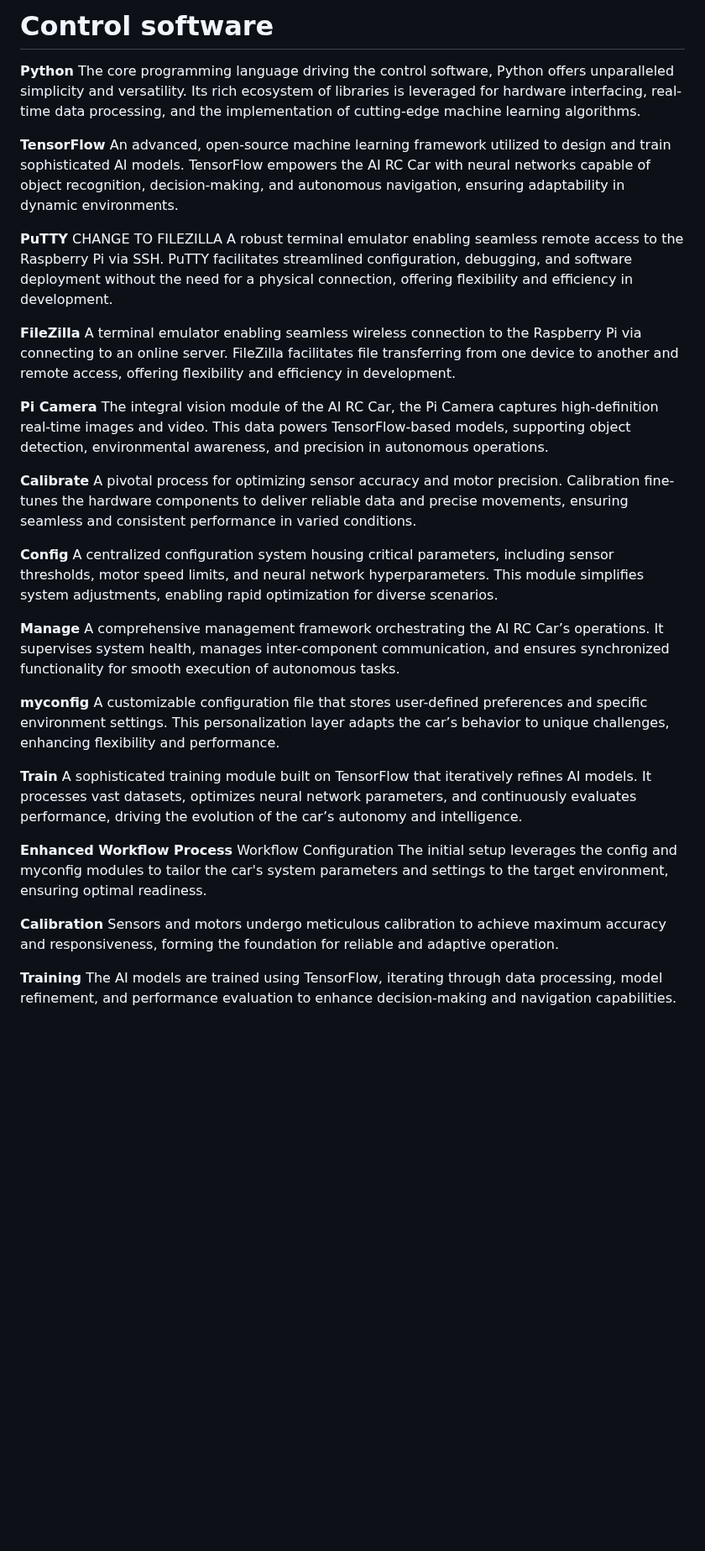
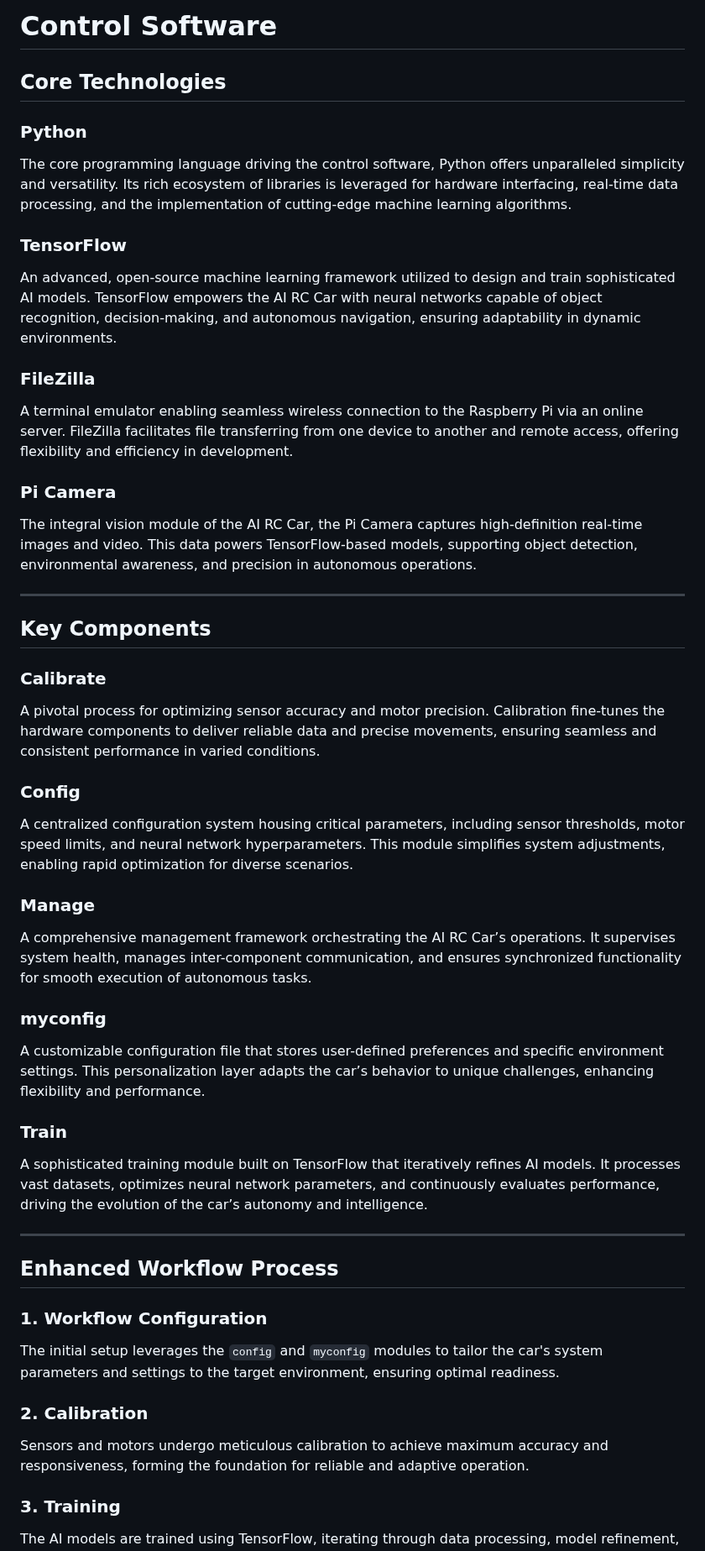
Before and after one commit to Utcassyxz/DriverUS, a Markdown page: src/README.md, the part around one of its changes. Shown at 84% size. Rendered like a GitHub page; blank space fills up the shorter version.

```diff
--- a/src/README.md
+++ b/src/README.md
@@ -1,43 +1,48 @@
-Control software
-====
+# Control Software
 
-**Python**
+## Core Technologies
+
+### **Python**
 The core programming language driving the control software, Python offers unparalleled simplicity and versatility. Its rich ecosystem of libraries is leveraged for hardware interfacing, real-time data processing, and the implementation of cutting-edge machine learning algorithms.
 
-**TensorFlow**
+### **TensorFlow**
 An advanced, open-source machine learning framework utilized to design and train sophisticated AI models. TensorFlow empowers the AI RC Car with neural networks capable of object recognition, decision-making, and autonomous navigation, ensuring adaptability in dynamic environments.
 
-**PuTTY**   CHANGE TO FILEZILLA
-A robust terminal emulator enabling seamless remote access to the Raspberry Pi via SSH. PuTTY facilitates streamlined configuration, debugging, and software deployment without the need for a physical connection, offering flexibility and efficiency in development.
+### **FileZilla**
+A terminal emulator enabling seamless wireless connection to the Raspberry Pi via an online server. FileZilla facilitates file transferring from one device to another and remote access, offering flexibility and efficiency in development.
 
-**FileZilla**
-A terminal emulator enabling seamless wireless connection to the Raspberry Pi via connecting to an online server. FileZilla facilitates file transferring from one device to another and remote access, offering flexibility and efficiency in development.
-
-**Pi Camera**
+### **Pi Camera**
 The integral vision module of the AI RC Car, the Pi Camera captures high-definition real-time images and video. This data powers TensorFlow-based models, supporting object detection, environmental awareness, and precision in autonomous operations.
 
-**Calibrate**
+---
+
+## Key Components
+
+### **Calibrate**
 A pivotal process for optimizing sensor accuracy and motor precision. Calibration fine-tunes the hardware components to deliver reliable data and precise movements, ensuring seamless and consistent performance in varied conditions.
 
-**Config**
+### **Config**
 A centralized configuration system housing critical parameters, including sensor thresholds, motor speed limits, and neural network hyperparameters. This module simplifies system adjustments, enabling rapid optimization for diverse scenarios.
 
-**Manage**
+### **Manage**
 A comprehensive management framework orchestrating the AI RC Car’s operations. It supervises system health, manages inter-component communication, and ensures synchronized functionality for smooth execution of autonomous tasks.
 
-**myconfig**
+### **myconfig**
 A customizable configuration file that stores user-defined preferences and specific environment settings. This personalization layer adapts the car’s behavior to unique challenges, enhancing flexibility and performance.
 
-**Train**
+### **Train**
 A sophisticated training module built on TensorFlow that iteratively refines AI models. It processes vast datasets, optimizes neural network parameters, and continuously evaluates performance, driving the evolution of the car’s autonomy and intelligence.
 
-**Enhanced Workflow Process**
-Workflow Configuration
-The initial setup leverages the config and myconfig modules to tailor the car's system parameters and settings to the target environment, ensuring optimal readiness.
+---
 
-**Calibration**
+## Enhanced Workflow Process
+
+### **1. Workflow Configuration**
+The initial setup leverages the `config` and `myconfig` modules to tailor the car's system parameters and settings to the target environment, ensuring optimal readiness.
+
+### **2. Calibration**
 Sensors and motors undergo meticulous calibration to achieve maximum accuracy and responsiveness, forming the foundation for reliable and adaptive operation.
 
-**Training**
+### **3. Training**
 The AI models are trained using TensorFlow, iterating through data processing, model refinement, and performance evaluation to enhance decision-making and navigation capabilities.
 
```
Also changed, not shown: other parts of src/README.md (+6 -4 lines).
